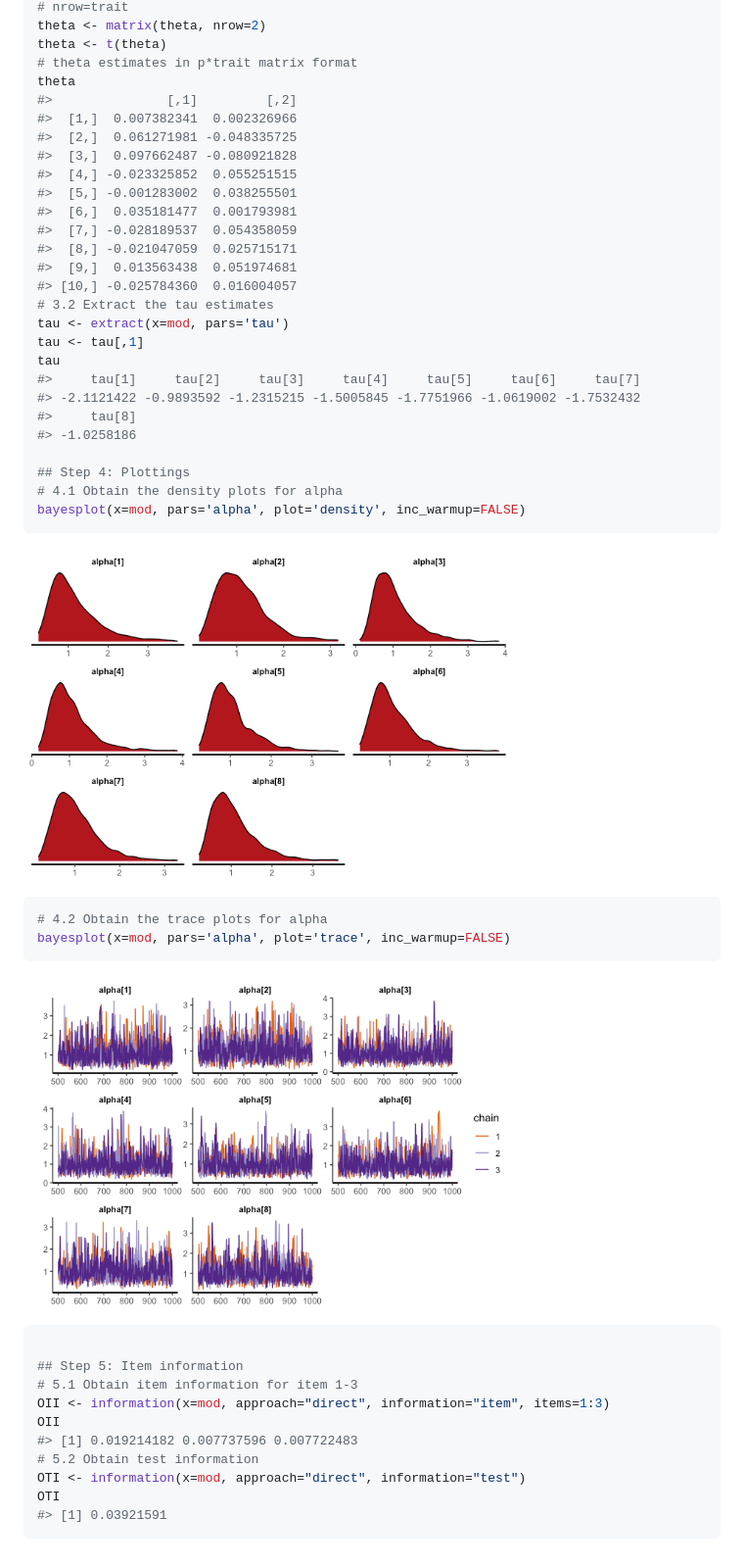
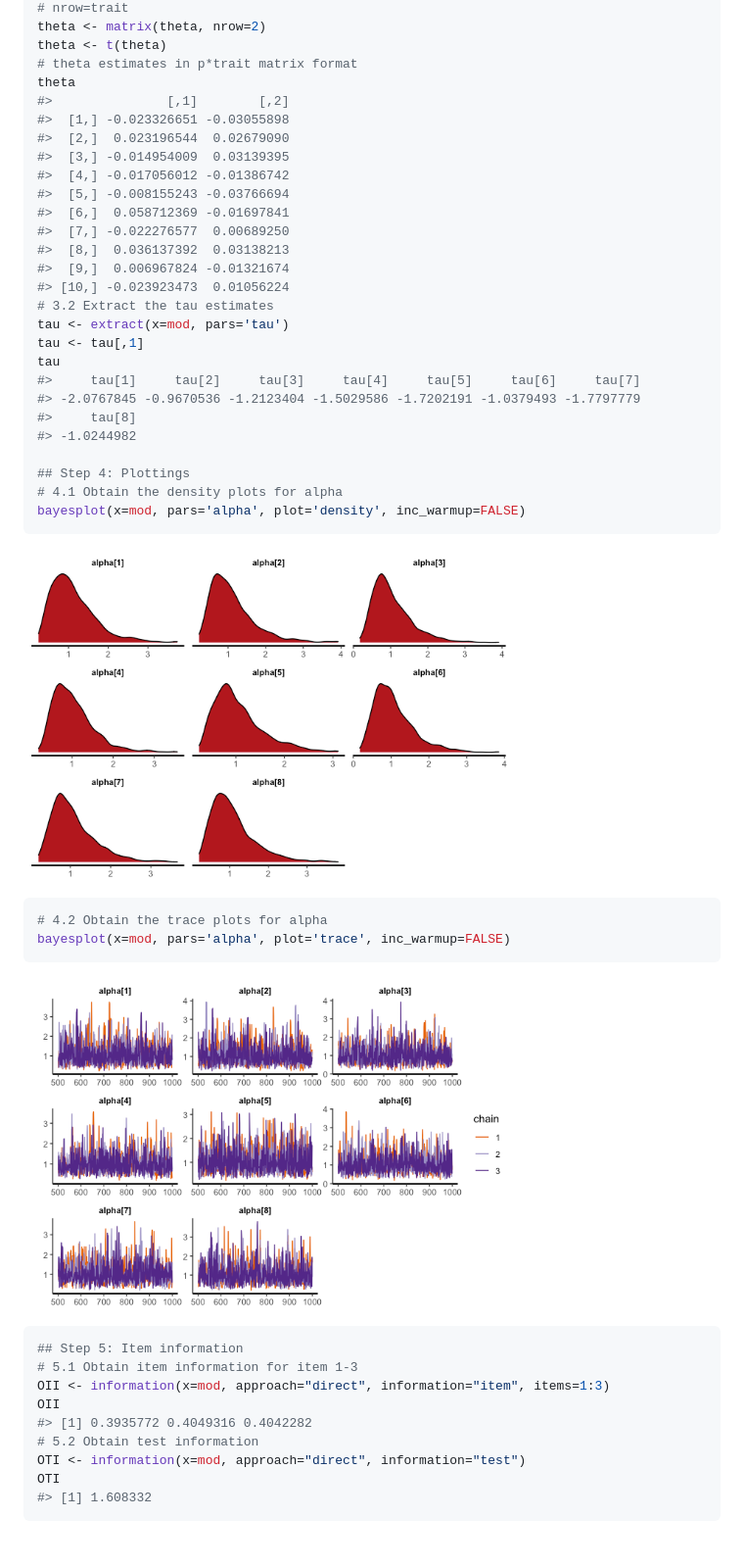
Before and after one commit to Naidantu/fcirt, a Markdown page: README.md, the part around the change printed below. Shown: that part at 98% size. Drawn GitHub-style; pictures changed too: man/figures/README-example-1.png, man/figures/README-example-2.png.

Commit message:
Creating vignette

````diff
--- a/README.md
+++ b/README.md
@@ -89,25 +88,25 @@ theta <- matrix(theta, nrow=2)
 theta <- t(theta)
 # theta estimates in p*trait matrix format
 theta
-#>               [,1]         [,2]
-#>  [1,]  0.007382341  0.002326966
-#>  [2,]  0.061271981 -0.048335725
-#>  [3,]  0.097662487 -0.080921828
-#>  [4,] -0.023325852  0.055251515
-#>  [5,] -0.001283002  0.038255501
-#>  [6,]  0.035181477  0.001793981
-#>  [7,] -0.028189537  0.054358059
-#>  [8,] -0.021047059  0.025715171
-#>  [9,]  0.013563438  0.051974681
-#> [10,] -0.025784360  0.016004057
+#>               [,1]        [,2]
+#>  [1,] -0.023326651 -0.03055898
+#>  [2,]  0.023196544  0.02679090
+#>  [3,] -0.014954009  0.03139395
+#>  [4,] -0.017056012 -0.01386742
+#>  [5,] -0.008155243 -0.03766694
+#>  [6,]  0.058712369 -0.01697841
+#>  [7,] -0.022276577  0.00689250
+#>  [8,]  0.036137392  0.03138213
+#>  [9,]  0.006967824 -0.01321674
+#> [10,] -0.023923473  0.01056224
 # 3.2 Extract the tau estimates
 tau <- extract(x=mod, pars='tau')
 tau <- tau[,1]
 tau
 #>     tau[1]     tau[2]     tau[3]     tau[4]     tau[5]     tau[6]     tau[7]
-#> -2.1121422 -0.9893592 -1.2315215 -1.5005845 -1.7751966 -1.0619002 -1.7532432
+#> -2.0767845 -0.9670536 -1.2123404 -1.5029586 -1.7202191 -1.0379493 -1.7797779
 #>     tau[8]
-#> -1.0258186
+#> -1.0244982
 
 ## Step 4: Plottings
 # 4.1 Obtain the density plots for alpha
@@ -124,14 +123,13 @@ bayesplot(x=mod, pars='alpha', plot='trace', inc_warmup=FALSE)
 <img src="man/figures/README-example-2.png" width="70%" />
 
 ``` r
-
 ## Step 5: Item information
 # 5.1 Obtain item information for item 1-3
 OII <- information(x=mod, approach="direct", information="item", items=1:3)
 OII
-#> [1] 0.019214182 0.007737596 0.007722483
+#> [1] 0.3935772 0.4049316 0.4042282
 # 5.2 Obtain test information
 OTI <- information(x=mod, approach="direct", information="test")
 OTI
-#> [1] 0.03921591
+#> [1] 1.608332
 ```
````
Also changed, not shown: other parts of README.md (+1 -2 lines), 5 other files.
